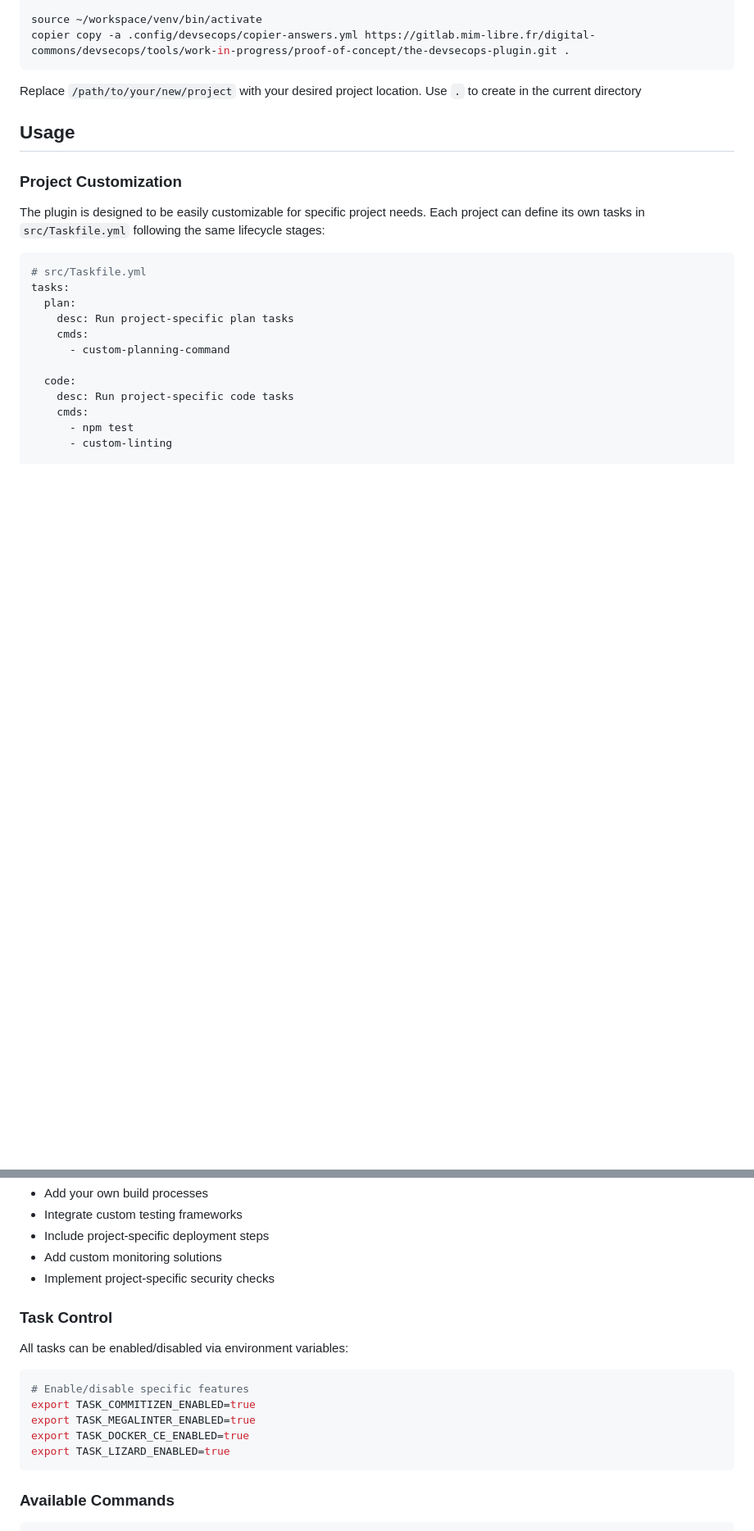
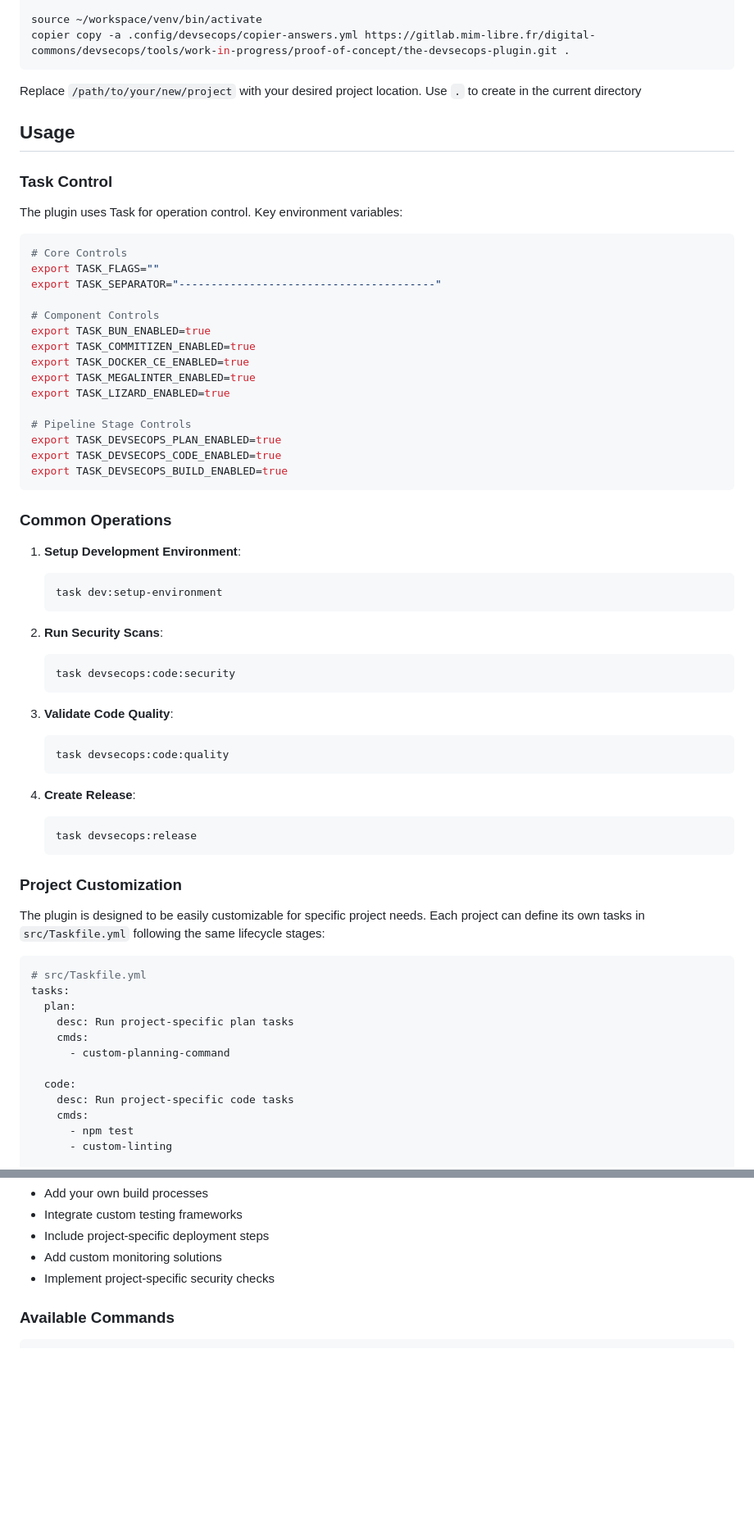
Before and after one commit to ThomasSanson/the-devsecops-plugin, a Markdown page: README.md, 2 parts joined by grey strips. Shown at 82% size. Rendered like a GitHub page; blank space fills up the shorter version.

Commit message:
docs(README.md): update documentation to enhance clarity and structure by adding key features, project structure, and common operations sections

````diff
--- a/README.md
+++ b/README.md
@@ -119,6 +150,50 @@ Replace `/path/to/your/new/project` with your desired project location.
 Use `.` to create in the current directory
 
 ## Usage
+
+### Task Control
+
+The plugin uses Task for operation control. Key environment variables:
+
+```bash
+# Core Controls
+export TASK_FLAGS=""
+export TASK_SEPARATOR="----------------------------------------"
+
+# Component Controls
+export TASK_BUN_ENABLED=true
+export TASK_COMMITIZEN_ENABLED=true
+export TASK_DOCKER_CE_ENABLED=true
+export TASK_MEGALINTER_ENABLED=true
+export TASK_LIZARD_ENABLED=true
+
+# Pipeline Stage Controls
+export TASK_DEVSECOPS_PLAN_ENABLED=true
+export TASK_DEVSECOPS_CODE_ENABLED=true
+export TASK_DEVSECOPS_BUILD_ENABLED=true
+```
+
+### Common Operations
+
+1. **Setup Development Environment**:
+   ```bash
+   task dev:setup-environment
+   ```
+
+2. **Run Security Scans**:
+   ```bash
+   task devsecops:code:security
+   ```
+
+3. **Validate Code Quality**:
+   ```bash
+   task devsecops:code:quality
+   ```
+
+4. **Create Release**:
+   ```bash
+   task devsecops:release
+   ```
 
 ### Project Customization
 
@@ -153,18 +228,6 @@ These project-specific tasks will be automatically integrated into the main pipe
 - Include project-specific deployment steps
 - Add custom monitoring solutions
 - Implement project-specific security checks
-
-### Task Control
-
-All tasks can be enabled/disabled via environment variables:
-
-```bash
-# Enable/disable specific features
-export TASK_COMMITIZEN_ENABLED=true
-export TASK_MEGALINTER_ENABLED=true
-export TASK_DOCKER_CE_ENABLED=true
-export TASK_LIZARD_ENABLED=true
-```
 
 ### Available Commands
 
````
Also changed, not shown: other parts of README.md (+45 -6 lines).
